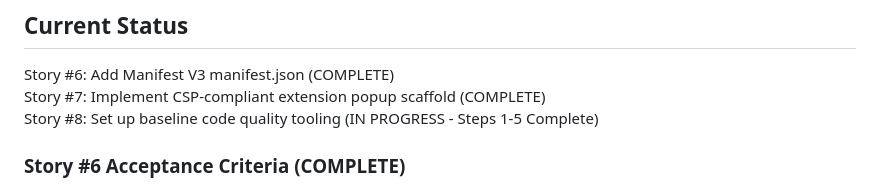
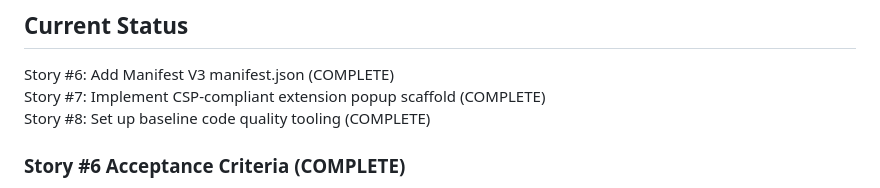
Before and after one commit to GamiXChanuka/Time-and-Date-Extension, a Markdown page: AGENTS.md, the part around the change. Rendered like a GitHub page.

Commit message:
docs: mark Story #8 as complete in AGENTS.md

```diff
--- a/AGENTS.md
+++ b/AGENTS.md
@@ -72,7 +72,7 @@ A lightweight Manifest V3 Chrome extension displaying current time and date in a
 
 Story #6: Add Manifest V3 manifest.json (COMPLETE)
 Story #7: Implement CSP-compliant extension popup scaffold (COMPLETE)
-Story #8: Set up baseline code quality tooling (IN PROGRESS - Steps 1-5 Complete)
+Story #8: Set up baseline code quality tooling (COMPLETE)
 
 ### Story #6 Acceptance Criteria (COMPLETE)
 
```
